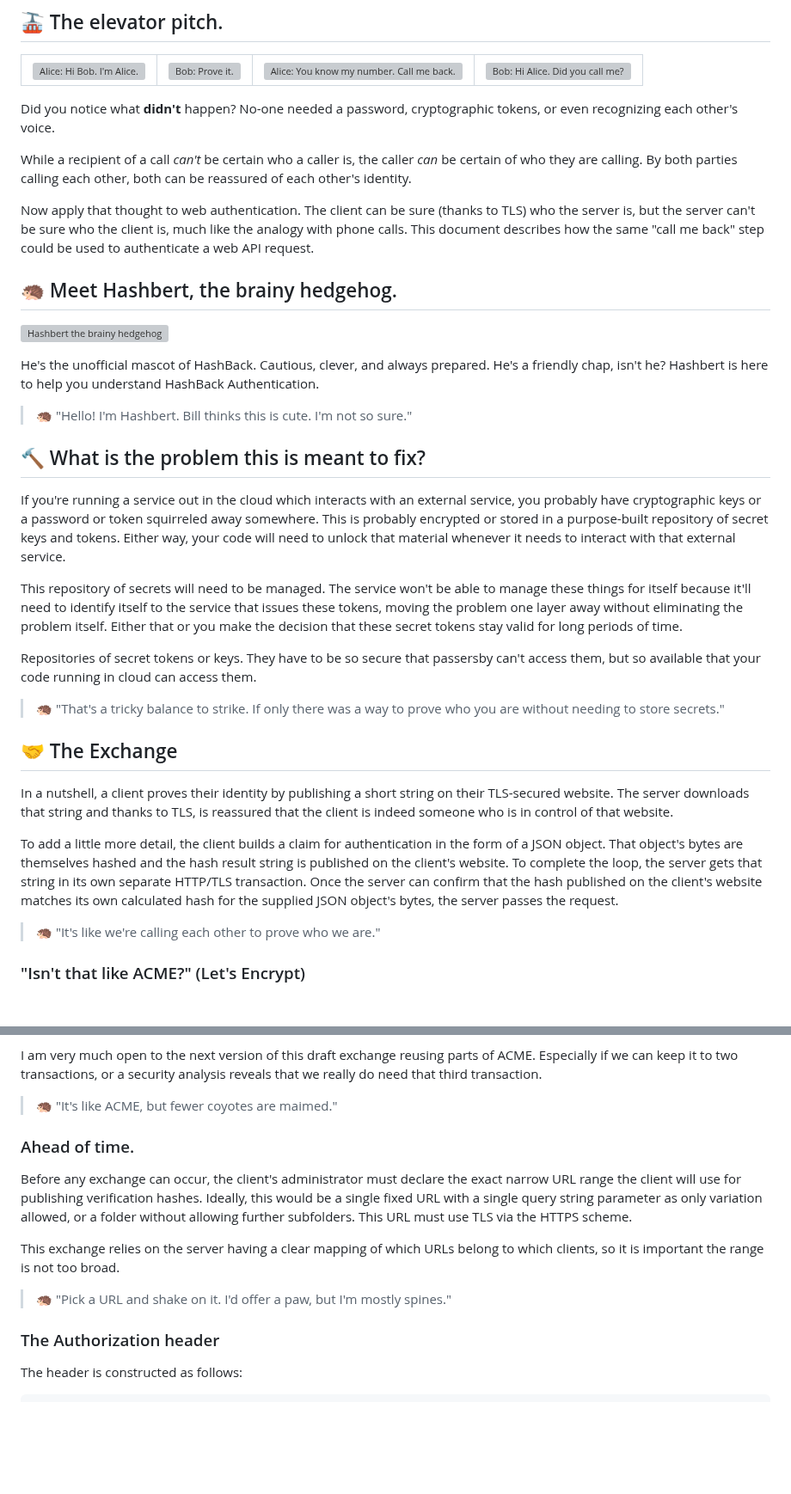
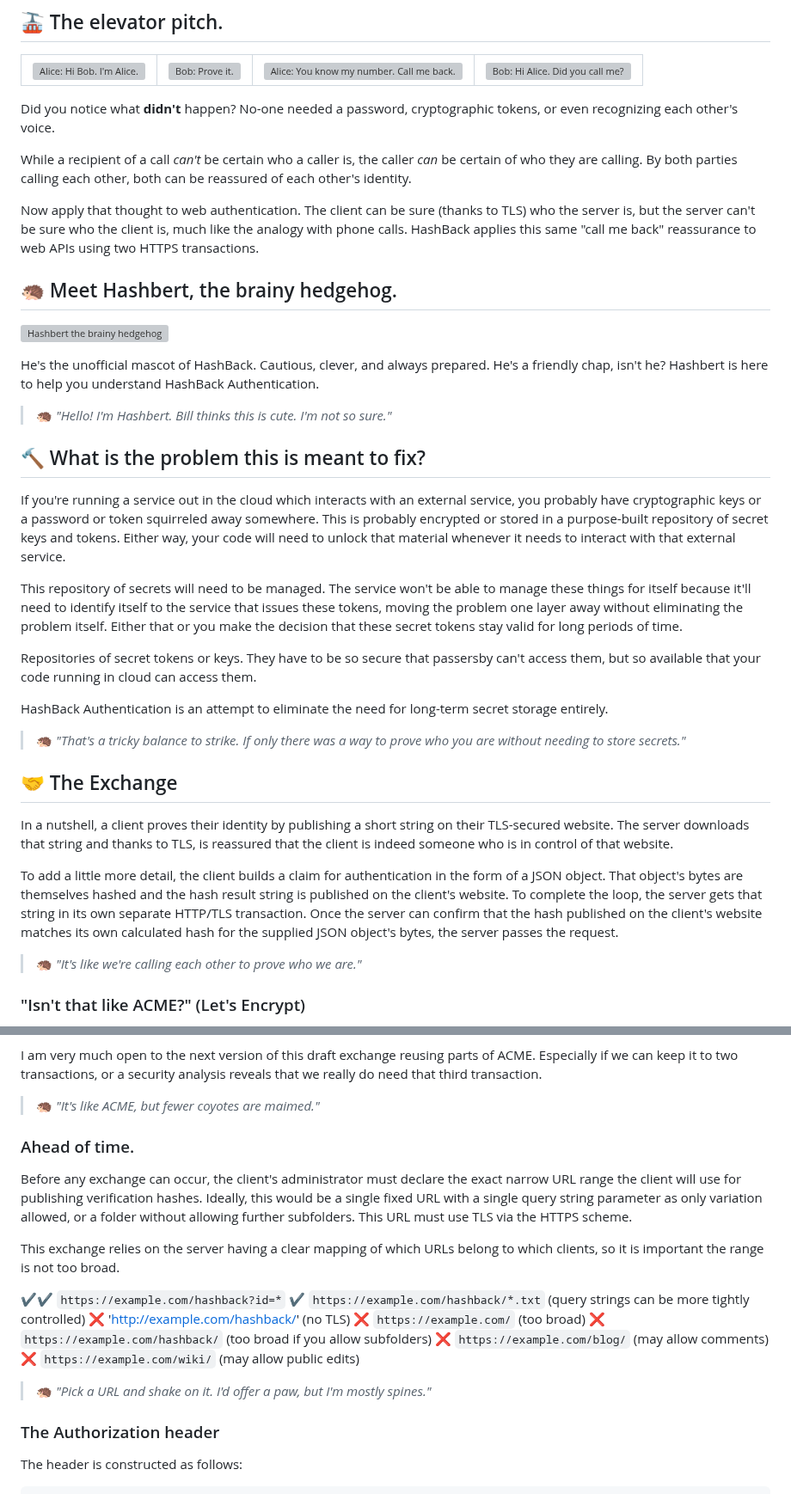
Before and after one commit to billpg/HashBack, a Markdown page: README.md, 2 parts joined by grey strips. Shown at 86% size. GitHub-like rendering; blank space fills up the shorter version; grey boxes are pictures that could not be loaded.

Commit message:
doc More copilot review edits.

```diff
--- a/README.md
+++ b/README.md
@@ -19,7 +19,7 @@ Did you notice what **didn't** happen? No-one needed a password, cryptographic t
 
 While a recipient of a call *can't* be certain who a caller is, the caller *can* be certain of who they are calling. By both parties calling each other, both can be reassured of each other's identity.
 
-Now apply that thought to web authentication. The client can be sure (thanks to TLS) who the server is, but the server can't be sure who the client is, much like the analogy with phone calls. This document describes how the same "call me back" step could be used to authenticate a web API request.
+Now apply that thought to web authentication. The client can be sure (thanks to TLS) who the server is, but the server can't be sure who the client is, much like the analogy with phone calls. HashBack applies this same "call me back" reassurance to web APIs using two HTTPS transactions.
 
 ## &#x1F994; Meet Hashbert, the brainy hedgehog.
 <p align="left">
@@ -28,7 +28,7 @@ Now apply that thought to web authentication. The client can be sure (thanks to
 
 He's the unofficial mascot of HashBack. Cautious, clever, and always prepared. He's a friendly chap, isn't he? Hashbert is here to help you understand HashBack Authentication.
 
-> 🦔 "Hello! I'm Hashbert. Bill thinks this is cute. I'm not so sure."
+> 🦔 *"Hello! I'm Hashbert. Bill thinks this is cute. I'm not so sure."*
 
 ## 🔨 What is the problem this is meant to fix?
 If you're running a service out in the cloud which interacts with an external service, you probably have cryptographic keys or a password or token squirreled away somewhere. This is probably encrypted or stored in a purpose-built repository of secret keys and tokens. Either way, your code will need to unlock that material whenever it needs to interact with that external service.
@@ -37,14 +37,16 @@ This repository of secrets will need to be managed. The service won't be able to
 
 Repositories of secret tokens or keys. They have to be so secure that passersby can't access them, but so available that your code running in cloud can access them.
 
-> 🦔 "That's a tricky balance to strike. If only there was a way to prove who you are without needing to store secrets."
+HashBack Authentication is an attempt to eliminate the need for long-term secret storage entirely.
+
+> 🦔 *"That's a tricky balance to strike. If only there was a way to prove who you are without needing to store secrets."*
 
 ## 🤝 The Exchange
 In a nutshell, a client proves their identity by publishing a short string on their TLS-secured website. The server downloads that string and thanks to TLS, is reassured that the client is indeed someone who is in control of that website.
 
 To add a little more detail, the client builds a claim for authentication in the form of a JSON object. That object's bytes are themselves hashed and the hash result string is published on the client's website. To complete the loop, the server gets that string in its own separate HTTP/TLS transaction. Once the server can confirm that the hash published on the client's website matches its own calculated hash for the supplied JSON object's bytes, the server passes the request.
 
-> 🦔 "It's like we're calling each other to prove who we are."
+> 🦔 *"It's like we're calling each other to prove who we are."*
 
 ### "Isn't that like ACME?" (Let's Encrypt)
 Yes, the exchange used by ACME has a lot in common with HashBack, especially the "call me back" verification step at its core.
@@ -65,14 +67,22 @@ HashBack requires that both sides already have TLS established and configured be
 
 I am very much open to the next version of this draft exchange reusing parts of ACME. Especially if we can keep it to two transactions, or a security analysis reveals that we really do need that third transaction.
 
-> 🦔 "It's like ACME, but fewer coyotes are maimed."
+> 🦔 *"It's like ACME, but fewer coyotes are maimed."*
 
 ### Ahead of time.
 Before any exchange can occur, the client's administrator must declare the exact narrow URL range the client will use for publishing verification hashes. Ideally, this would be a single fixed URL with a single query string parameter as only variation allowed, or a folder without allowing further subfolders. This URL must use TLS via the HTTPS scheme.
 
 This exchange relies on the server having a clear mapping of which URLs belong to which clients, so it is important the range is not too broad.
 
-> 🦔 "Pick a URL and shake on it. I'd offer a paw, but I'm mostly spines."
+:heavy_check_mark::heavy_check_mark: `https://example.com/hashback?id=*`
+:heavy_check_mark: `https://example.com/hashback/*.txt` (query strings can be more tightly controlled)
+:x: 'http://example.com/hashback/' (no TLS)
+:x: `https://example.com/` (too broad)
+:x: `https://example.com/hashback/` (too broad if you allow subfolders)
+:x: `https://example.com/blog/` (may allow comments)
+:x: `https://example.com/wiki/` (may allow public edits)
+
+> 🦔 *"Pick a URL and shake on it. I'd offer a paw, but I'm mostly spines."*
 
 ### The Authorization header
 The header is constructed as follows:
```
Also changed, not shown: other parts of README.md (+19 -17 lines).
